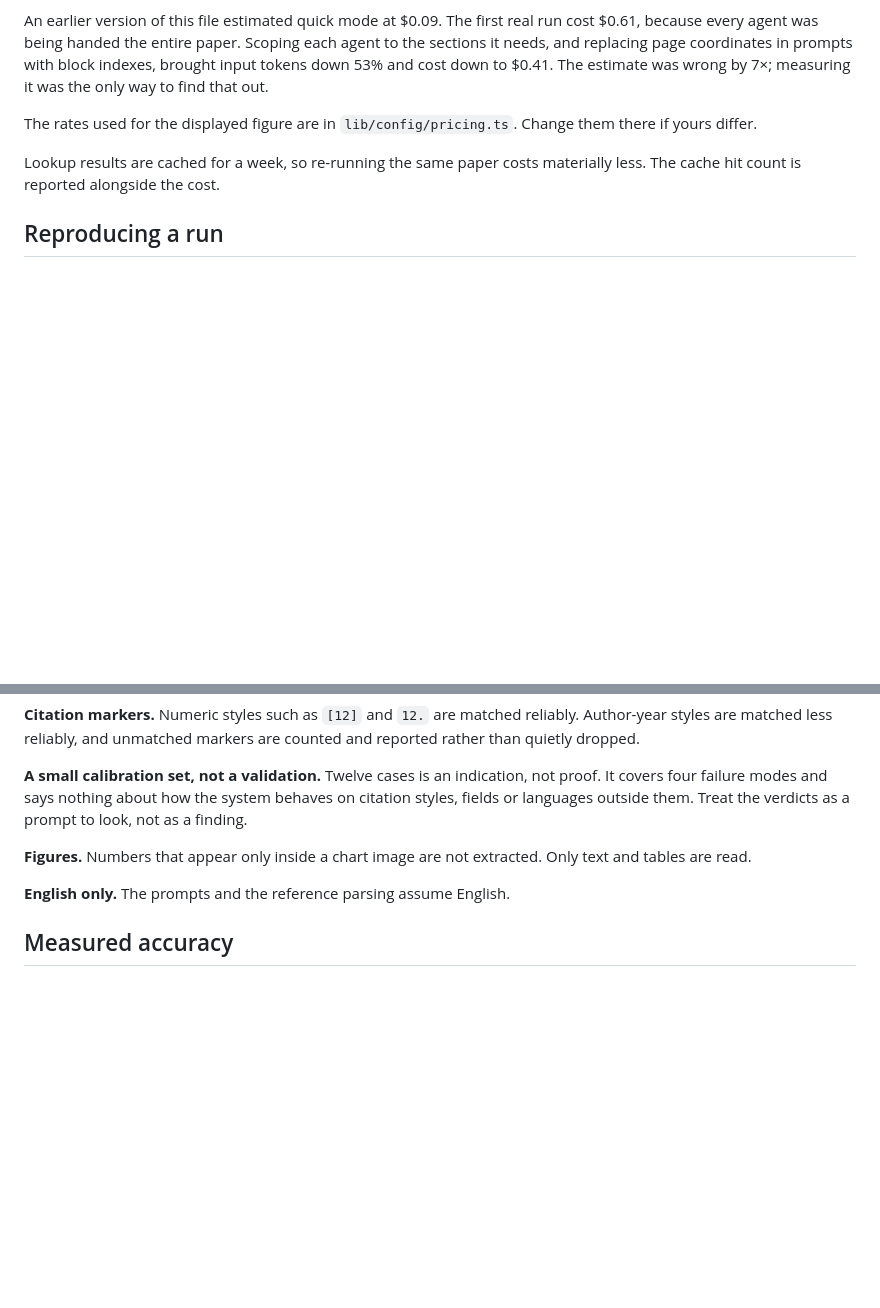
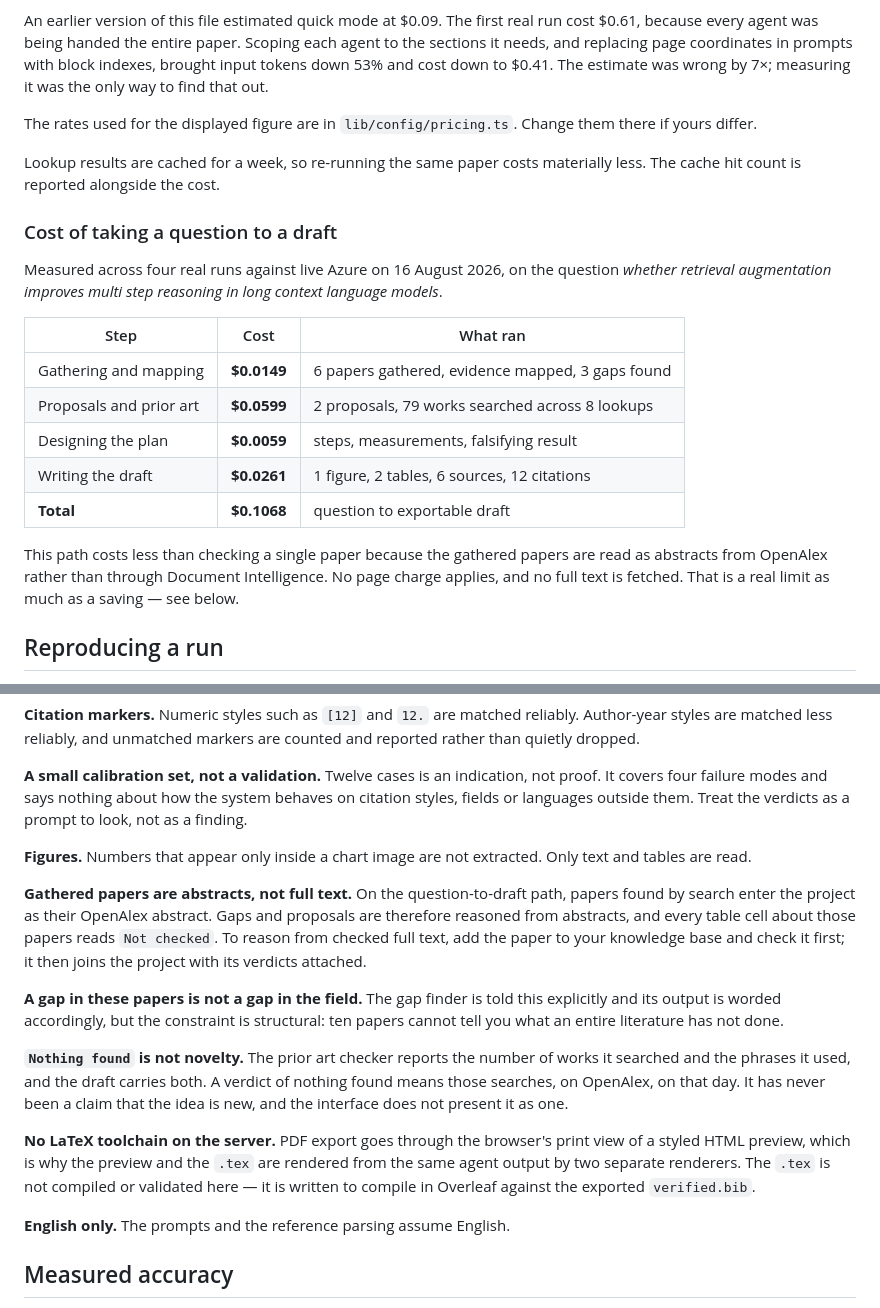
Before and after one commit to FlemingJohn/papertrail, a Markdown page: docs/reproducibility.md, 2 parts joined by grey strips. GitHub-like rendering; blank space fills up the shorter version.

Commit message:
docs: record the measured cost and limits of the draft path

```diff
--- a/docs/reproducibility.md
+++ b/docs/reproducibility.md
@@ -45,6 +45,20 @@ The rates used for the displayed figure are in `lib/config/pricing.ts`. Change t
 
 Lookup results are cached for a week, so re-running the same paper costs materially less. The cache hit count is reported alongside the cost.
 
+### Cost of taking a question to a draft
+
+Measured across four real runs against live Azure on 16 August 2026, on the question *whether retrieval augmentation improves multi step reasoning in long context language models*.
+
+| Step | Cost | What ran |
+| --- | --- | --- |
+| Gathering and mapping | **$0.0149** | 6 papers gathered, evidence mapped, 3 gaps found |
+| Proposals and prior art | **$0.0599** | 2 proposals, 79 works searched across 8 lookups |
+| Designing the plan | **$0.0059** | steps, measurements, falsifying result |
+| Writing the draft | **$0.0261** | 1 figure, 2 tables, 6 sources, 12 citations |
+| **Total** | **$0.1068** | question to exportable draft |
+
+This path costs less than checking a single paper because the gathered papers are read as abstracts from OpenAlex rather than through Document Intelligence. No page charge applies, and no full text is fetched. That is a real limit as much as a saving — see below.
+
 ## Reproducing a run
 
 Reports carry a `fingerprint`: a SHA-256 over the claim identifiers, citation verdicts, extracted values, conflicts and confidence levels. Two runs of the same paper that reach the same conclusions produce the same fingerprint even though the wording differs.
@@ -64,6 +78,14 @@ The fingerprint deliberately excludes the narrative text and the agents' reasoni
 **A small calibration set, not a validation.** Twelve cases is an indication, not proof. It covers four failure modes and says nothing about how the system behaves on citation styles, fields or languages outside them. Treat the verdicts as a prompt to look, not as a finding.
 
 **Figures.** Numbers that appear only inside a chart image are not extracted. Only text and tables are read.
+
+**Gathered papers are abstracts, not full text.** On the question-to-draft path, papers found by search enter the project as their OpenAlex abstract. Gaps and proposals are therefore reasoned from abstracts, and every table cell about those papers reads `Not checked`. To reason from checked full text, add the paper to your knowledge base and check it first; it then joins the project with its verdicts attached.
+
+**A gap in these papers is not a gap in the field.** The gap finder is told this explicitly and its output is worded accordingly, but the constraint is structural: ten papers cannot tell you what an entire literature has not done.
+
+**`Nothing found` is not novelty.** The prior art checker reports the number of works it searched and the phrases it used, and the draft carries both. A verdict of nothing found means those searches, on OpenAlex, on that day. It has never been a claim that the idea is new, and the interface does not present it as one.
+
+**No LaTeX toolchain on the server.** PDF export goes through the browser's print view of a styled HTML preview, which is why the preview and the `.tex` are rendered from the same agent output by two separate renderers. The `.tex` is not compiled or validated here — it is written to compile in Overleaf against the exported `verified.bib`.
 
 **English only.** The prompts and the reference parsing assume English.
 
```
